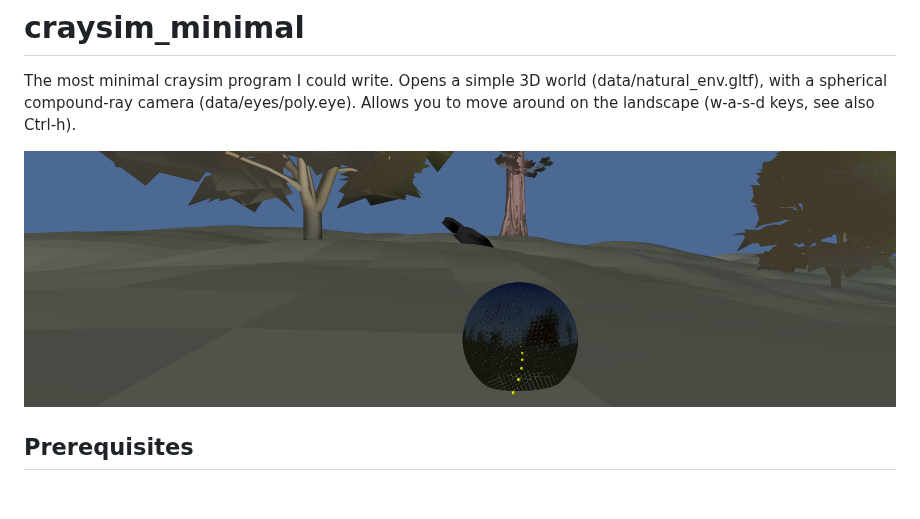
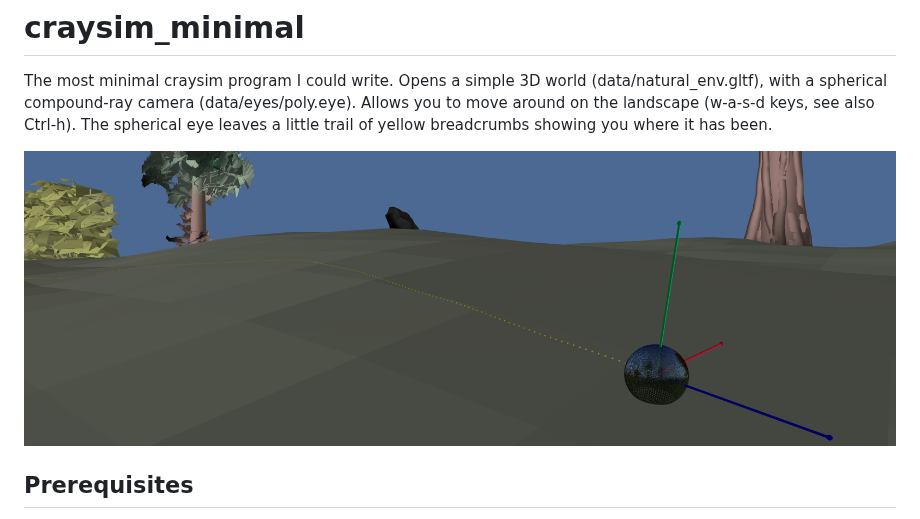
Before and after one commit to BrainBeatsBrawn/craysim_minimal, a Markdown page: README.md, the part around the change. Drawn GitHub-style; pictures changed too: data/Compound-ray_sim.png; blank space fills up the shorter version.

Commit message:
Update banner

```diff
--- a/README.md
+++ b/README.md
@@ -2,7 +2,7 @@
 
 The most minimal craysim program I could write.
 Opens a simple 3D world (data/natural_env.gltf), with a spherical compound-ray camera (data/eyes/poly.eye).
-Allows you to move around on the landscape (w-a-s-d keys, see also Ctrl-h).
+Allows you to move around on the landscape (w-a-s-d keys, see also Ctrl-h). The spherical eye leaves a little trail of yellow breadcrumbs showing you where it has been.
 
 ![Craysim_minimal in action](https://github.com/BrainBeatsBrawn/craysim_minimal/blob/main/data/Compound-ray_sim.png?raw=true)
 
```
